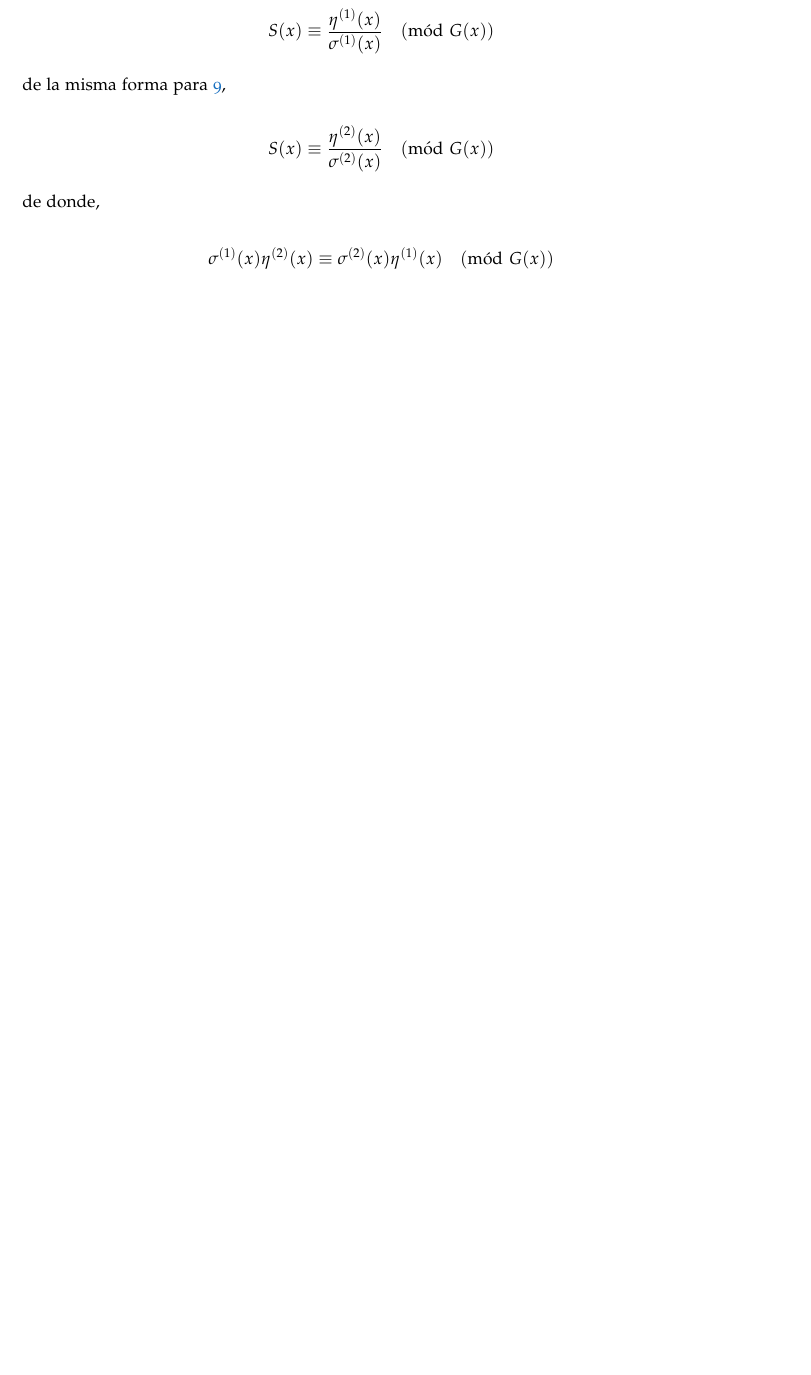
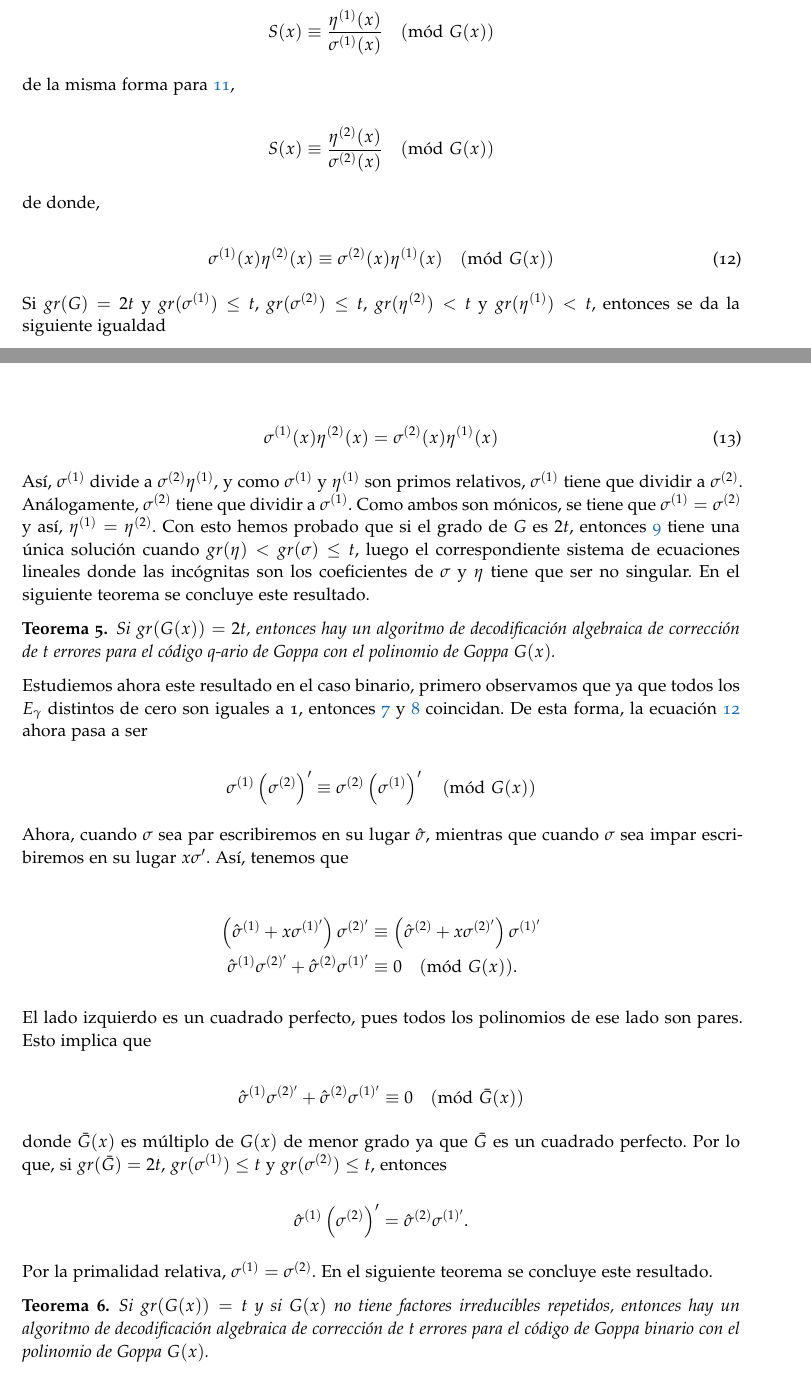
Before and after one commit to paula1999/TFG, a LaTeX thesis (documentation/main.tex, which reads documentation/chapters/chapter3.tex): part of page 23 of 25 before the commit and two parts of pages 23 and 24 of 26 after it, the two joined at a grey line, cut so that both start at the same text, the shorter picture padded with empty space. Compiled offline with pdfLaTeX; a missing font is replaced by an installed copy or a similar font.

Commit message:
Capítulo 3: avanzo en la decodificación de los códigos de Goppa

```diff
--- a/documentation/chapters/chapter3.tex
+++ b/documentation/chapters/chapter3.tex
@@ -193,4 +200,45 @@ $$S(x) \equiv \frac{\eta^{(2)}(x)}{\sigma^{(2)}(x)} \pmod{G(x)}$$
 
 de donde,
 
-$$\sigma^{(1)}(x) \eta^{(2)}(x) \equiv \sigma^{(2)}(x) \eta^{(1)}(x) \pmod{G(x)}$$
+\begin{equation}
+    \label{prop:key_equation_12}
+    \sigma^{(1)}(x) \eta^{(2)}(x) \equiv \sigma^{(2)}(x) \eta^{(1)}(x) \pmod{G(x)}
+\end{equation}
+
+Si $gr(G) = 2t$ y $gr(\sigma^{(1)}) \leq t$, $gr(\sigma^{(2)}) \leq t$, $gr(\eta^{(2)}) < t$ y $gr(\eta^{(1)}) < t$, entonces se da la siguiente igualdad
+
+\begin{equation}
+    \label{prop:key_equation_caso1}
+    \sigma^{(1)}(x) \eta^{(2)}(x) = \sigma^{(2)}(x) \eta^{(1)}(x)
+\end{equation}
+
+Así, $\sigma^{(1)}$ divide a $\sigma^{(2)} \eta^{(1)}$, y como $\sigma^{(1)}$ y $\eta^{(1)}$ son primos relativos, $\sigma^{(1)}$ tiene que dividir a $\sigma^{(2)}$. Análogamente, $\sigma^{(2)}$ tiene que dividir a $\sigma^{(1)}$. Como ambos son mónicos, se tiene que $\sigma^{(1)} = \sigma^{(2)}$ y así, $\eta^{(1)} = \eta^{(2)}$. Con esto hemos probado que si el grado de $G$ es $2t$, entonces \ref{prop:key_equation} tiene una única solución cuando $gr(\eta) < gr(\sigma) \leq t$, luego el correspondiente sistema de ecuaciones lineales donde las incógnitas son los coeficientes de $\sigma$ y $\eta$ tiene que ser no singular. En el siguiente teorema se concluye este resultado.
+
+\begin{theorem}
+    Si $gr(G(x)) = 2t$, entonces hay un algoritmo de decodificación algebraica de corrección de $t$ errores para el código q-ario de Goppa con el polinomio de Goppa $G(x)$.
+\end{theorem}
+
+Estudiemos ahora este resultado en el caso binario, primero observamos que ya que todos los $E_\gamma$ distintos de cero son iguales a 1, entonces \ref{def:eta} y \ref{def:localizaciones_derivada} coincidan. De esta forma, la ecuación \ref{prop:key_equation_12} ahora pasa a ser
+
+$$\sigma^{(1)} \left( \sigma^{(2)} \right) ' \equiv \sigma^{(2)} \left( \sigma^{(1)} \right) ' \pmod{G(x)}$$
+
+Ahora, cuando $\sigma$ sea par escribiremos en su lugar $\hat{\sigma}$, mientras que cuando $\sigma$ sea impar escribiremos en su lugar $x \sigma '$. Así, tenemos que
+
+\begin{align*}
+    \left( \hat{\sigma}^{(1)} + x \sigma^{(1)'} \right) \sigma^{(2)'} &\equiv \left( \hat{\sigma}^{(2)} + x \sigma^{(2)'} \right) \sigma^{(1)'}\\
+    \hat{\sigma}^{(1)} \sigma^{(2)'} + \hat{\sigma}^{(2)} \sigma^{(1)'} &\equiv 0 \pmod{G(x)}.
+\end{align*}
+
+El lado izquierdo es un cuadrado perfecto, pues todos los polinomios de ese lado son pares. Esto implica que
+
+$$\hat{\sigma}^{(1)} \sigma^{(2)'} + \hat{\sigma}^{(2)} \sigma^{(1)'} \equiv 0 \pmod{\bar{G}(x)}$$
+
+donde $\bar{G}(x)$ es múltiplo de $G(x)$ de menor grado ya que $\bar{G}$ es un cuadrado perfecto. Por lo que, si $gr(\bar{G}) = 2t$, $gr(\sigma^{(1)}) \leq t$ y $gr(\sigma^{(2)}) \leq t$, entonces
+
+$$\hat{\sigma}^{(1)} \left( \sigma^{(2)} \right) ' = \hat{\sigma}^{(2)} \sigma^{(1)'}.$$
+
+Por la primalidad relativa, $\sigma^{(1)} = \sigma^{(2)}$. En el siguiente teorema se concluye este resultado.
+
+\begin{theorem}
+    Si $gr(G(x)) = t$ y si $G(x)$ no tiene factores irreducibles repetidos, entonces hay un algoritmo de decodificación algebraica de corrección de $t$ errores para el código de Goppa binario con el polinomio de Goppa $G(x)$.
+\end{theorem}
```
Also changed, not shown: documentation/main.pdf, documentation/chapters/chapter3.tex (15 more changed lines).
